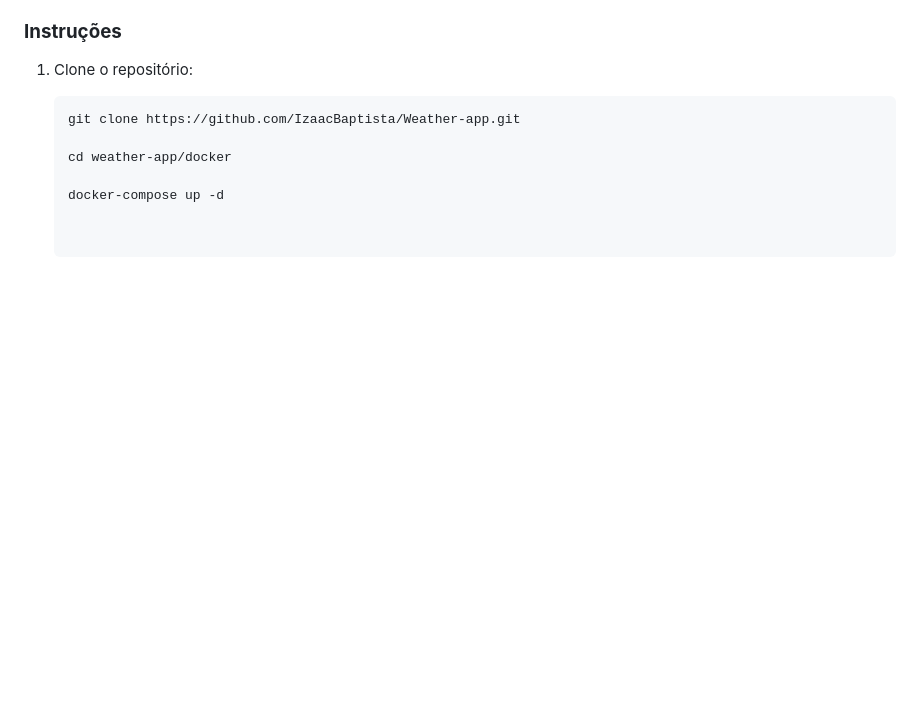
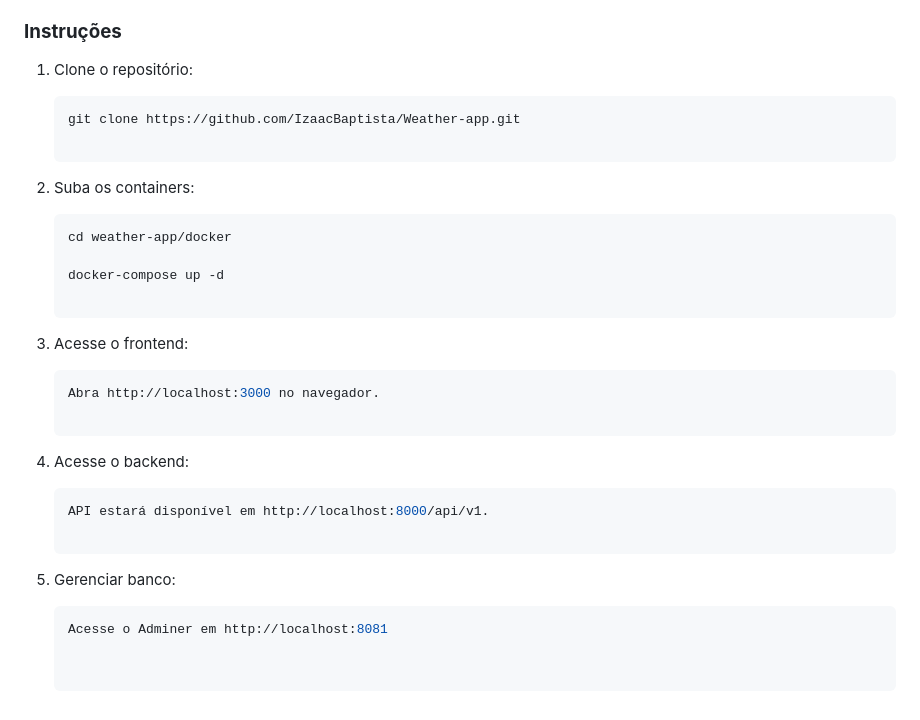
Before and after one commit to IzaacBaptista/Weather-app, a Markdown page: README.md, the part around the change. GitHub-like rendering; blank space fills up the shorter version.

````diff
--- a/README.md
+++ b/README.md
@@ -138,6 +138,24 @@ A organização dos arquivos e o design do sistema seguem princípios de **Clean
    ```bash
    git clone https://github.com/IzaacBaptista/Weather-app.git
 
+2. Suba os containers:
+
+   ```bash
    cd weather-app/docker
 
    docker-compose up -d
+
+3. Acesse o frontend:
+
+    ```bash
+    Abra http://localhost:3000 no navegador.
+
+4. Acesse o backend:
+
+    ```bash
+    API estará disponível em http://localhost:8000/api/v1.
+
+5. Gerenciar banco:
+
+    ```bash
+    Acesse o Adminer em http://localhost:8081
````
